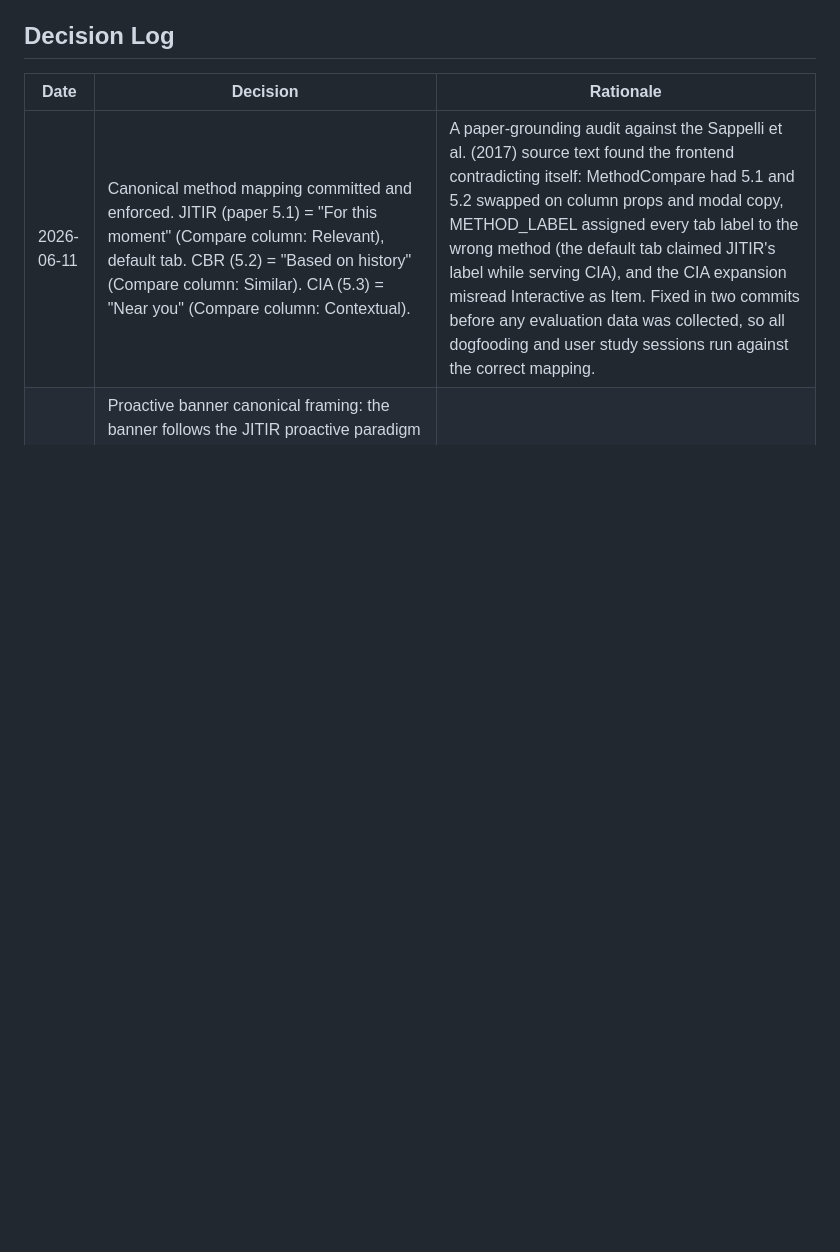
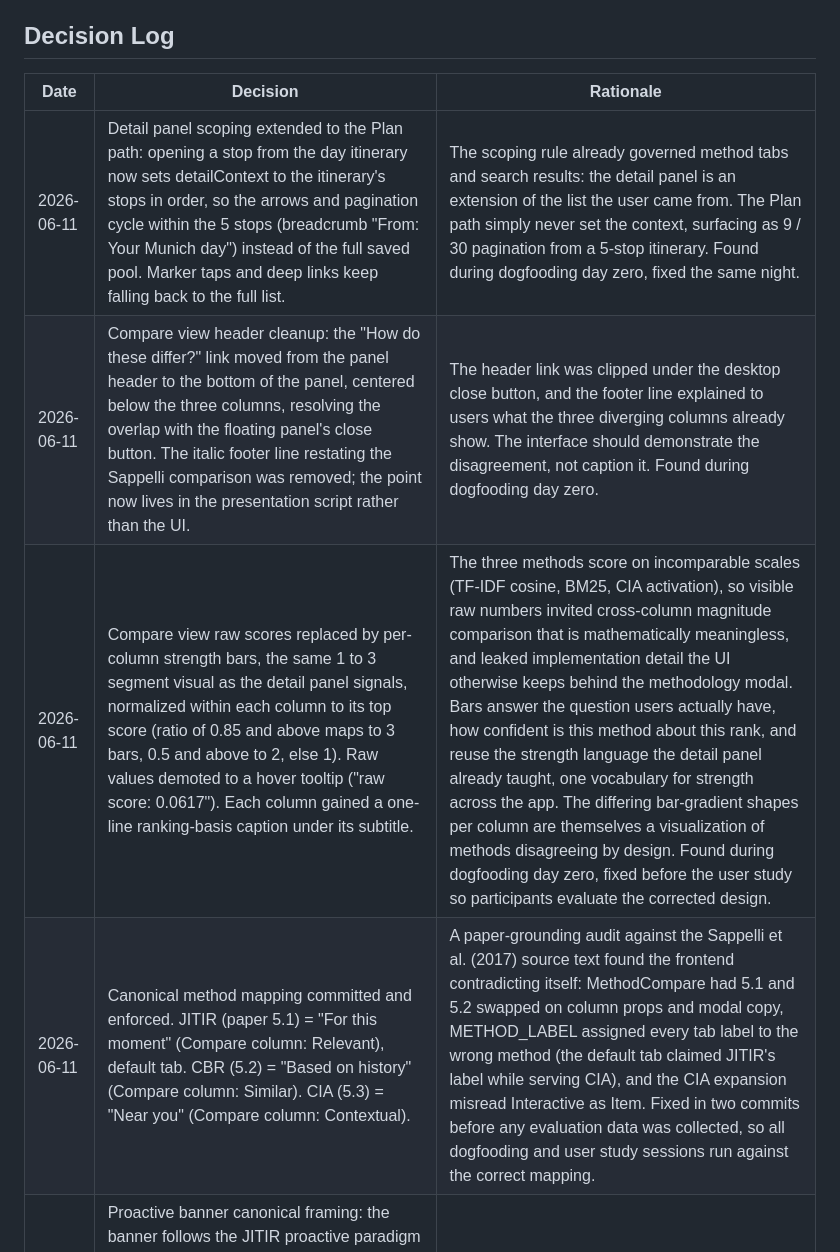
Before and after one commit to dhalakau/WayBack, a Markdown page: docs/DESIGN.md, the part around the change. GitHub-like rendering; blank space fills up the shorter version.

Commit message:
docs: log day-zero dogfooding fixes (scoping, compare cleanup, bars)
Three Decision Log entries for tonight's fixes: Plan-path detail
scoping, the Compare header cleanup, and the per-column strength bars.

```diff
--- a/docs/DESIGN.md
+++ b/docs/DESIGN.md
@@ -152,6 +152,9 @@ The offline evaluation additionally includes the paper's random baseline as a fo
 
 | Date | Decision | Rationale |
 |---|---|---|
+| 2026-06-11 | Detail panel scoping extended to the Plan path: opening a stop from the day itinerary now sets detailContext to the itinerary's stops in order, so the arrows and pagination cycle within the 5 stops (breadcrumb "From: Your Munich day") instead of the full saved pool. Marker taps and deep links keep falling back to the full list. | The scoping rule already governed method tabs and search results: the detail panel is an extension of the list the user came from. The Plan path simply never set the context, surfacing as 9 / 30 pagination from a 5-stop itinerary. Found during dogfooding day zero, fixed the same night. |
+| 2026-06-11 | Compare view header cleanup: the "How do these differ?" link moved from the panel header to the bottom of the panel, centered below the three columns, resolving the overlap with the floating panel's close button. The italic footer line restating the Sappelli comparison was removed; the point now lives in the presentation script rather than the UI. | The header link was clipped under the desktop close button, and the footer line explained to users what the three diverging columns already show. The interface should demonstrate the disagreement, not caption it. Found during dogfooding day zero. |
+| 2026-06-11 | Compare view raw scores replaced by per-column strength bars, the same 1 to 3 segment visual as the detail panel signals, normalized within each column to its top score (ratio of 0.85 and above maps to 3 bars, 0.5 and above to 2, else 1). Raw values demoted to a hover tooltip ("raw score: 0.0617"). Each column gained a one-line ranking-basis caption under its subtitle. | The three methods score on incomparable scales (TF-IDF cosine, BM25, CIA activation), so visible raw numbers invited cross-column magnitude comparison that is mathematically meaningless, and leaked implementation detail the UI otherwise keeps behind the methodology modal. Bars answer the question users actually have, how confident is this method about this rank, and reuse the strength language the detail panel already taught, one vocabulary for strength across the app. The differing bar-gradient shapes per column are themselves a visualization of methods disagreeing by design. Found during dogfooding day zero, fixed before the user study so participants evaluate the corrected design. |
 | 2026-06-11 | Canonical method mapping committed and enforced. JITIR (paper 5.1) = "For this moment" (Compare column: Relevant), default tab. CBR (5.2) = "Based on history" (Compare column: Similar). CIA (5.3) = "Near you" (Compare column: Contextual). | A paper-grounding audit against the Sappelli et al. (2017) source text found the frontend contradicting itself: MethodCompare had 5.1 and 5.2 swapped on column props and modal copy, METHOD_LABEL assigned every tab label to the wrong method (the default tab claimed JITIR's label while serving CIA), and the CIA expansion misread Interactive as Item. Fixed in two commits before any evaluation data was collected, so all dogfooding and user study sessions run against the correct mapping. |
 | 2026-06-11 | Proactive banner canonical framing: the banner follows the JITIR proactive paradigm (paper 3.3, background query, proactive surfacing) and uses the CIA activation score as its strength signal (6.3, CIA strongest at action prediction). It polls /recommendations with method=cia every 30 seconds independent of the active tab, walks the ranked list, and surfaces the first non-dismissed item passing the composite four-criterion gate. Rendered as a map overlay anchored below the weather and method row, independent of the bottom sheet. | Earlier documentation described the banner inconsistently (JITIR paradigm in the slides, top CIA recommendation in code comments). Both were half right; this entry fixes the canonical one-sentence framing. Tab independence matters: switching the default tab to JITIR did not change banner semantics because the banner never reads the active method's scores. |
 | 2026-06-11 | Anti-pattern ban 3 (3-stat hero metric row) withdrawn. The Distance / Saved / Views row in the detail panel stays; the italic Fraunces sentence replacement is retired unbuilt. Ban 6 (placeholder M avatar) is enforced instead: replaced with a JetBrains Mono MUC city tag. | M2 practice overruled the original aesthetic call on ban 3. The stat row was presented as a feature in the M2 walkthrough and earned its place: the three numbers are the raw inputs to the four paper-criteria signals shown directly below it, so displaying them explicitly supports explanation transparency rather than undermining the editorial register. A ban contradicted by shipped, presented reality is worse for governance than a withdrawn one. Ban 6 had no such justification and was simply unexecuted; fixed in code. |
```
